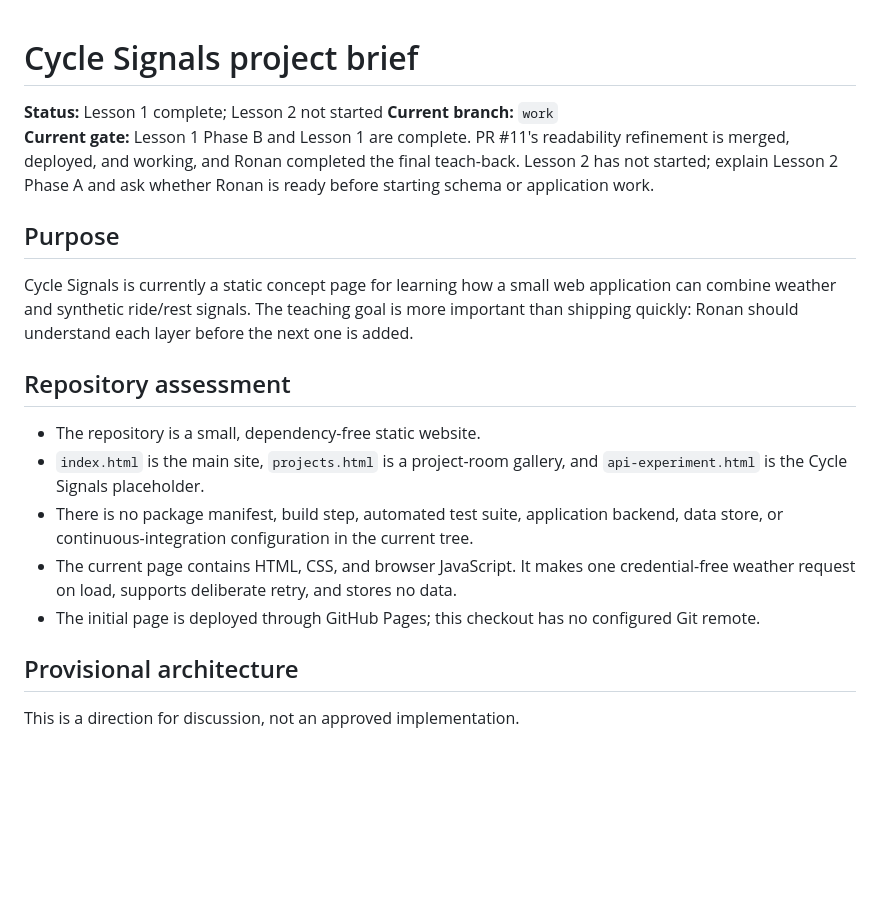
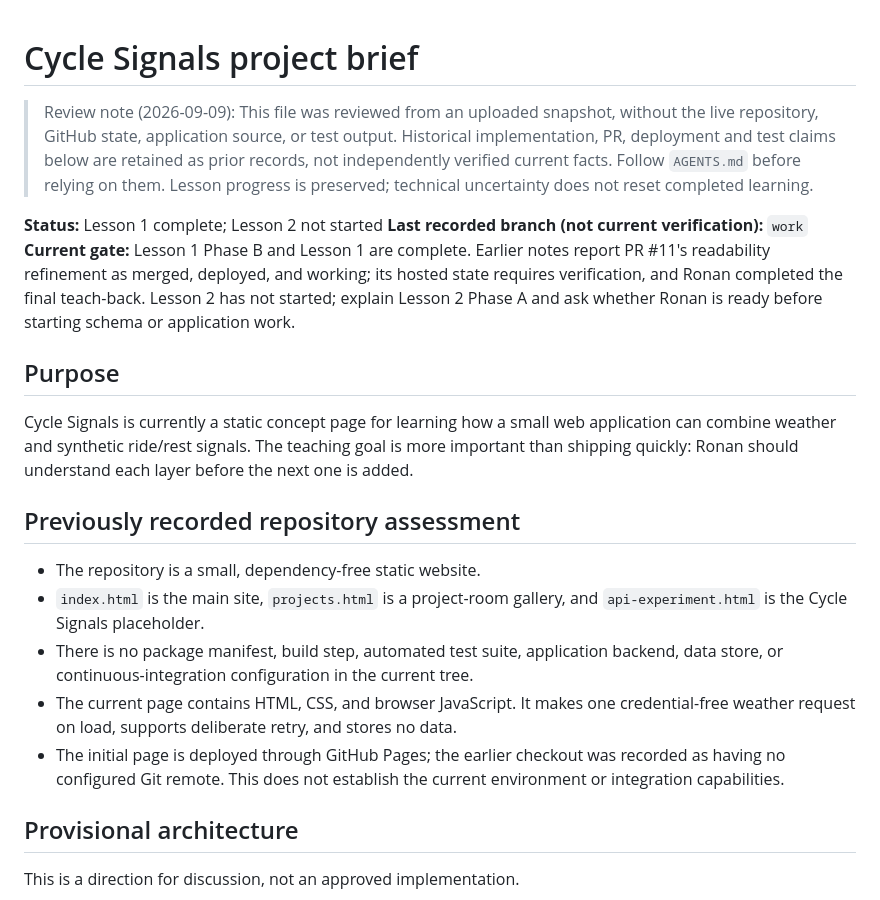
Before and after one commit to ronedawg69/ronedawg69.github.io, a Markdown page: docs/PROJECT_BRIEF.md, the part around the change. Drawn GitHub-style; blank space fills up the shorter version.

Commit message:
Revise PROJECT_BRIEF.md with updated notes
Updated project brief with review notes and repository assessment.

```diff
--- a/docs/PROJECT_BRIEF.md
+++ b/docs/PROJECT_BRIEF.md
@@ -1,22 +1,24 @@
 # Cycle Signals project brief
 
+> Review note (2026-09-09): This file was reviewed from an uploaded snapshot, without the live repository, GitHub state, application source, or test output. Historical implementation, PR, deployment and test claims below are retained as prior records, not independently verified current facts. Follow `AGENTS.md` before relying on them. Lesson progress is preserved; technical uncertainty does not reset completed learning.
+
 **Status:** Lesson 1 complete; Lesson 2 not started
-**Current branch:** `work`
-**Current gate:** Lesson 1 Phase B and Lesson 1 are complete. PR #11's readability refinement is merged, deployed, and working, and Ronan completed the final teach-back. Lesson 2 has not started; explain Lesson 2 Phase A and ask whether Ronan is ready before starting schema or application work.
+**Last recorded branch (not current verification):** `work`
+**Current gate:** Lesson 1 Phase B and Lesson 1 are complete. Earlier notes report PR #11's readability refinement as merged, deployed, and working; its hosted state requires verification, and Ronan completed the final teach-back. Lesson 2 has not started; explain Lesson 2 Phase A and ask whether Ronan is ready before starting schema or application work.
 
 ## Purpose
 
 Cycle Signals is currently a static concept page for learning how a small web application can combine weather and synthetic ride/rest signals. The teaching goal is more important than shipping quickly: Ronan should understand each layer before the next one is added.
 
-## Repository assessment
+## Previously recorded repository assessment
 
 - The repository is a small, dependency-free static website.
 - `index.html` is the main site, `projects.html` is a project-room gallery, and `api-experiment.html` is the Cycle Signals placeholder.
 - There is no package manifest, build step, automated test suite, application backend, data store, or continuous-integration configuration in the current tree.
 - The current page contains HTML, CSS, and browser JavaScript. It makes one
   credential-free weather request on load, supports deliberate retry, and stores no data.
-- The initial page is deployed through GitHub Pages; this checkout has no configured
-  Git remote.
+- The initial page is deployed through GitHub Pages; the earlier checkout was recorded as having no configured
+  Git remote. This does not establish the current environment or integration capabilities.
 
 ## Provisional architecture
 
```
